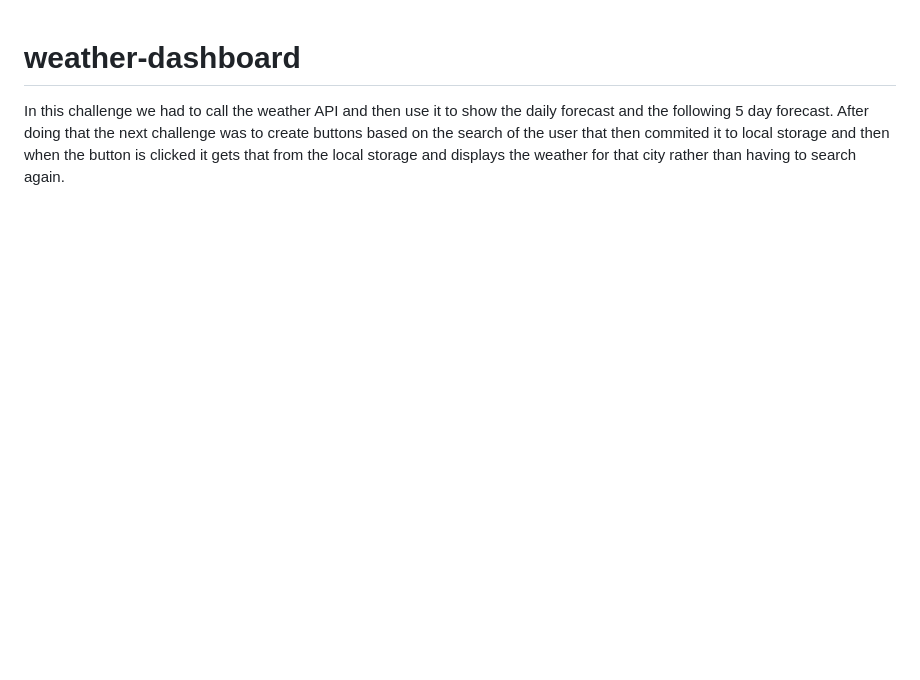
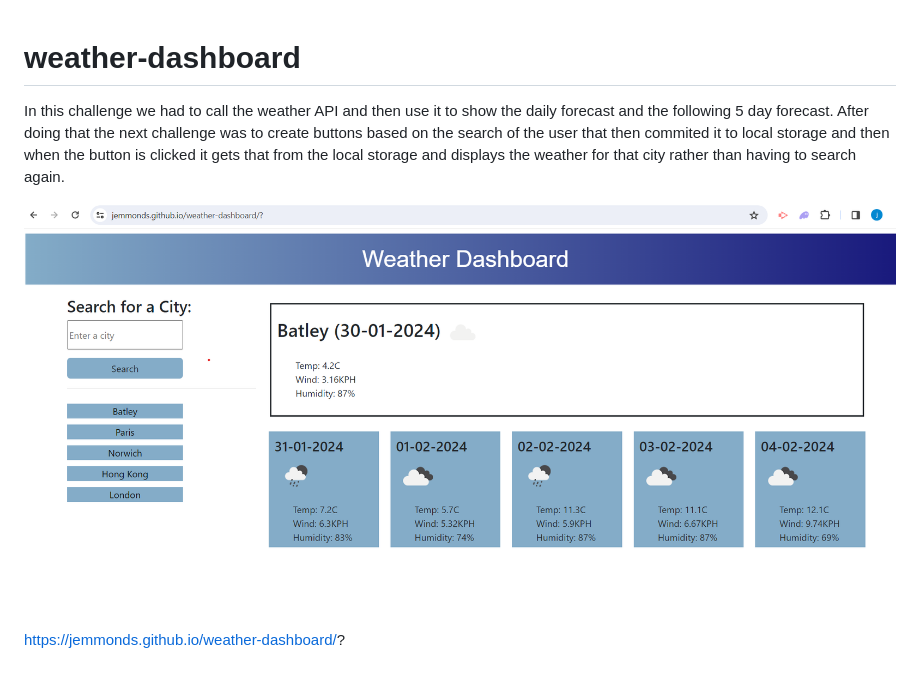
Before and after one commit to jemmonds/weather-dashboard, a Markdown page: README.md, the part around the change. Rendered like a GitHub page; pictures changed too: Images/image.png (added); blank space fills up the shorter version.

Commit message:
linked API and updated README as well as image folder

```diff
--- a/README.md
+++ b/README.md
@@ -1,3 +1,7 @@
 # weather-dashboard
 
 In this challenge we had to call the weather API and then use it to show the daily forecast and the following 5 day forecast. After doing that the next challenge was to create buttons based on the search of the user that then commited it to local storage and then when the button is clicked it gets that from the local storage and displays the weather for that city rather than having to search again.
+
+![Alt text](./Images/image.png)
+
+https://jemmonds.github.io/weather-dashboard/?
```
